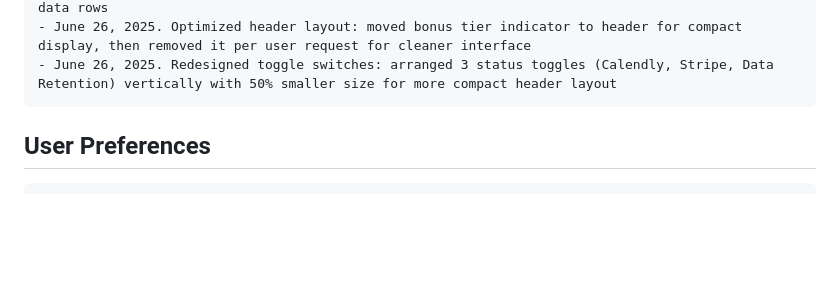
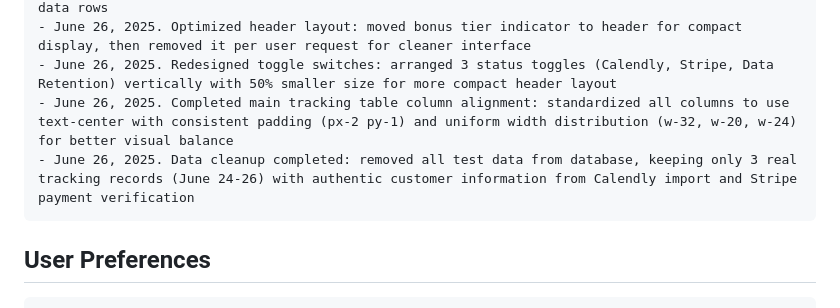
Before and after one commit to BriJackTuongVu/Bang-Theo-Doi-Khach-Hang-and-Tien-Thuong, a Markdown page: replit.md, the part around the change. Rendered like a GitHub page; blank space fills up the shorter version.

Commit message:
Refine data presentation and remove test entries for a cleaner view
Removes test data and standardizes tracking table column alignment with text-center and consistent padding.

Replit-Commit-Author: Agent
Replit-Commit-Session-Id: 1868c1b5-8ac7-49fd-8618-218ef606040b
Replit-Commit-Screenshot-Url: https://storage.googleapis.com/screenshot-production-us-central1/c703e56e-85b5-462a-abff-79ec8e216880/ffebda70-bee4-4cbc-a9d4-bf45f344ab56.jpg

````diff
--- a/replit.md
+++ b/replit.md
@@ -158,6 +158,8 @@ Changelog:
 - June 26, 2025. Removed delete button from date picker in table header: restored original disabled date picker behavior while keeping individual report date deletion functionality in the data rows
 - June 26, 2025. Optimized header layout: moved bonus tier indicator to header for compact display, then removed it per user request for cleaner interface
 - June 26, 2025. Redesigned toggle switches: arranged 3 status toggles (Calendly, Stripe, Data Retention) vertically with 50% smaller size for more compact header layout
+- June 26, 2025. Completed main tracking table column alignment: standardized all columns to use text-center with consistent padding (px-2 py-1) and uniform width distribution (w-32, w-20, w-24) for better visual balance
+- June 26, 2025. Data cleanup completed: removed all test data from database, keeping only 3 real tracking records (June 24-26) with authentic customer information from Calendly import and Stripe payment verification
 ```
 
 ## User Preferences
````
